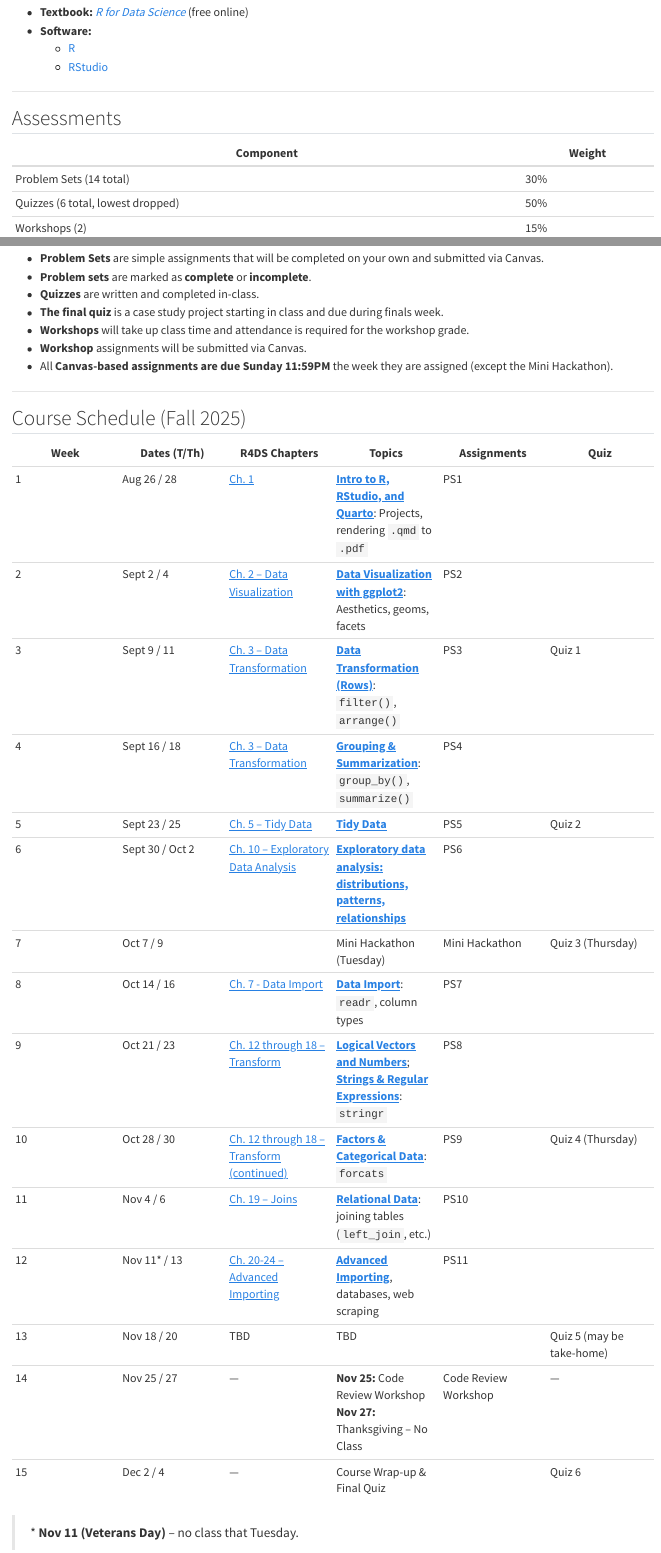
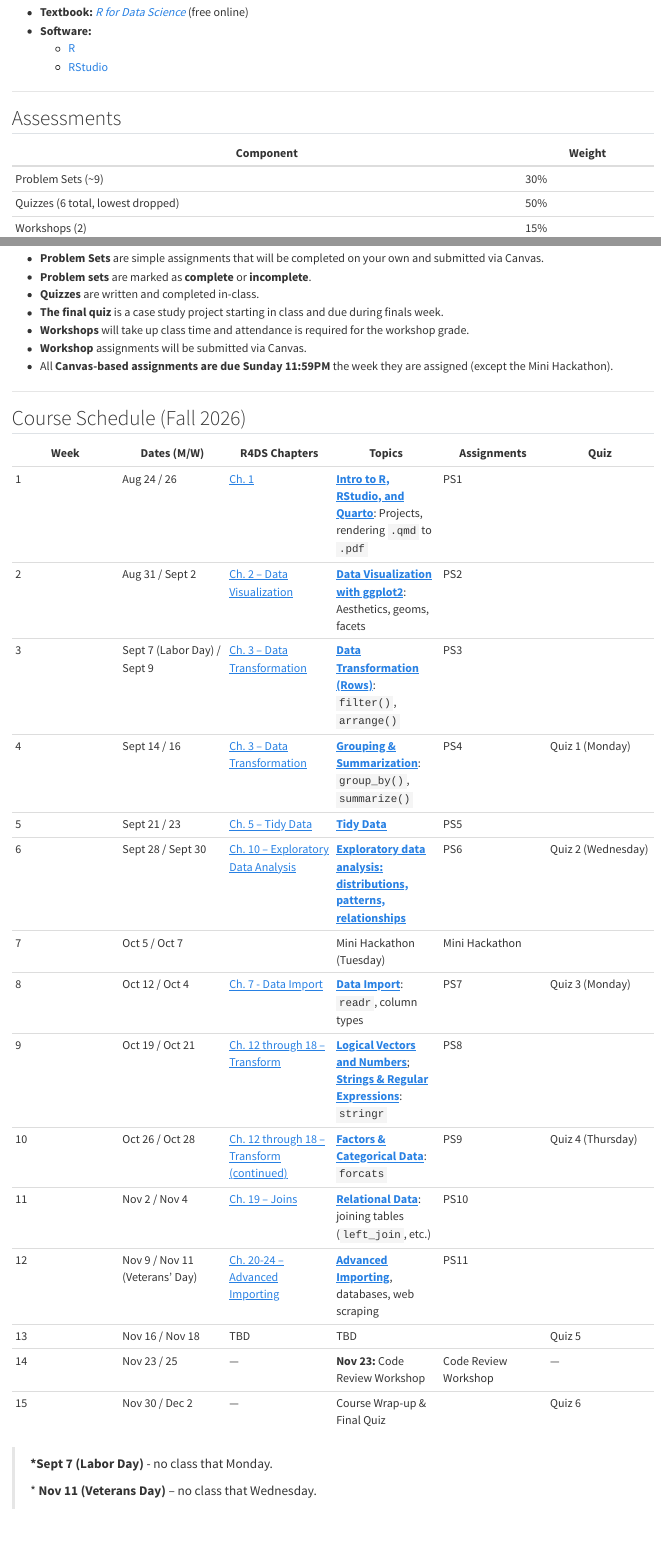
Before and after one commit to marctollis/inf506-book-fall2026, a Quarto document (syllabus.qmd): the page in a window 1100 px wide, from 2000 px down, and a second part further down, joined at a grey line. Rendered offline with R 4.5, knitr and Pandoc in place of Quarto, with nearby package versions.

Commit message:
Update Fall 2026 schedule on syllabus.

```diff
--- a/syllabus.qmd
+++ b/syllabus.qmd
@@ -92,54 +92,56 @@ This course directly supports the following program student outcomes in the Mast
 
 | Component                         | Weight |
 |-----------------------------------|--------|
-| Problem Sets (14 total)           | 30%    |
+| Problem Sets (\~9)                | 30%    |
 | Quizzes (6 total, lowest dropped) | 50%    |
 | Workshops (2)                     | 15%    |
 | Attendance                        | 5%     |
 
--   Grades will be assigned using the weighted sum described above using this scale: **A** ≥ 90%, **B** ≥ 80%, **C** ≥ 70%, **D** ≥ 60%, **F** \< 60%.
+- Grades will be assigned using the weighted sum described above using this scale: **A** ≥ 90%, **B** ≥ 80%, **C** ≥ 70%, **D** ≥ 60%, **F** \< 60%.
 
 ## Grading and Submission
 
--   **Problem Sets** are simple assignments that will be completed on your own and submitted via Canvas.
--   **Problem sets** are marked as **complete** or **incomplete**.
--   **Quizzes** are written and completed in-class.
--   **The final quiz** is a case study project starting in class and due during finals week.
--   **Workshops** will take up class time and attendance is required for the workshop grade.
--   **Workshop** assignments will be submitted via Canvas.
--   All **Canvas-based assignments are due Sunday 11:59PM** the week they are assigned (except the Mini Hackathon).
+- **Problem Sets** are simple assignments that will be completed on your own and submitted via Canvas.
+- **Problem sets** are marked as **complete** or **incomplete**.
+- **Quizzes** are written and completed in-class.
+- **The final quiz** is a case study project starting in class and due during finals week.
+- **Workshops** will take up class time and attendance is required for the workshop grade.
+- **Workshop** assignments will be submitted via Canvas.
+- All **Canvas-based assignments are due Sunday 11:59PM** the week they are assigned (except the Mini Hackathon).
 
 ------------------------------------------------------------------------
 
-## Course Schedule (Fall 2025)
+## Course Schedule (Fall 2026)
 
-| **Week** | **Dates (T/Th)** | **R4DS Chapters** | **Topics** | **Assignments** | **Quiz** |
+| **Week** | **Dates (M/W)** | **R4DS Chapters** | **Topics** | **Assignments** | **Quiz** |
 |------------|------------|------------|------------|------------|------------|
-| 1 | Aug 26 / 28 | [Ch. 1](https://r4ds.hadley.nz/intro.html) | [**Intro to R, RStudio, and Quarto**](https://marctollis.github.io/cs506-book/Rintro.html): Projects, rendering `.qmd` to `.pdf` | PS1 |  |
-| 2 | Sept 2 / 4 | [Ch. 2 – Data Visualization](https://r4ds.hadley.nz/data-visualize.html) | [**Data Visualization with ggplot2**](https://marctollis.github.io/cs506-book/ggplot2.html): Aesthetics, geoms, facets | PS2 |  |
-| 3 | Sept 9 / 11 | [Ch. 3 – Data Transformation](https://r4ds.hadley.nz/data-transform.html) | [**Data Transformation (Rows)**](https://marctollis.github.io/cs506-book/dplyr1.html): `filter()`, `arrange()` | PS3 | Quiz 1 |
-| 4 | Sept 16 / 18 | [Ch. 3 – Data Transformation](https://r4ds.hadley.nz/data-transform.html) | [**Grouping & Summarization**](https://marctollis.github.io/cs506-book/dplyr2.html): `group_by()`, `summarize()` | PS4 |  |
-| 5 | Sept 23 / 25 | [Ch. 5 – Tidy Data](https://r4ds.hadley.nz/data-tidy.html) | [**Tidy Data**](https://marctollis.github.io/cs506-book/tidy.html) | PS5 | Quiz 2 |
-| 6 | Sept 30 / Oct 2 | [Ch. 10 – Exploratory Data Analysis](https://r4ds.hadley.nz/EDA.html) | [**Exploratory data analysis: distributions, patterns, relationships**](https://marctollis.github.io/cs506-book/eda.html) | PS6 |  |
-| 7 | Oct 7 / 9 |  | Mini Hackathon (Tuesday) | Mini Hackathon | Quiz 3 (Thursday) |
-| 8 | Oct 14 / 16 | [Ch. 7 - Data Import](https://r4ds.hadley.nz/data-import.html) | [**Data Import**](https://marctollis.github.io/cs506-book/dataimport.html): `readr`, column types | PS7 |  |
-| 9 | Oct 21 / 23 | [Ch. 12 through 18 – Transform](https://r4ds.hadley.nz/transform.html) | [**Logical Vectors and Numbers**](https://marctollis.github.io/cs506-book/transform.html); [**Strings & Regular Expressions**](https://marctollis.github.io/cs506-book/strings.html): `stringr` | PS8 |  |
-| 10 | Oct 28 / 30 | [Ch. 12 through 18 – Transform (continued)](https://r4ds.hadley.nz/transform.html) | [**Factors & Categorical Data**](https://marctollis.github.io/cs506-book/strings.html): `forcats` | PS9 | Quiz 4 (Thursday) |
-| 11 | Nov 4 / 6 | [Ch. 19 – Joins](https://r4ds.hadley.nz/joins.html) | [**Relational Data**](https://marctollis.github.io/cs506-book/relational.html): joining tables (`left_join`, etc.) | PS10 |  |
-| 12 | Nov 11\* / 13 | [Ch. 20-24 – Advanced Importing](https://r4ds.hadley.nz/model-basics.html) | [**Advanced Importing**](https://marctollis.github.io/cs506-book/advanced_import.html), databases, web scraping | PS11 |  |
-| 13 | Nov 18 / 20 | TBD | TBD |  | Quiz 5 (may be take-home) |
-| 14 | Nov 25 / 27 | — | **Nov 25:** Code Review Workshop<br> **Nov 27:** Thanksgiving – No Class | Code Review Workshop | — |
-| 15 | Dec 2 / 4 | — | Course Wrap-up & Final Quiz |  | Quiz 6 |
+| 1 | Aug 24 / 26 | [Ch. 1](https://r4ds.hadley.nz/intro.html) | [**Intro to R, RStudio, and Quarto**](https://marctollis.github.io/cs506-book/Rintro.html): Projects, rendering `.qmd` to `.pdf` | PS1 |  |
+| 2 | Aug 31 / Sept 2 | [Ch. 2 – Data Visualization](https://r4ds.hadley.nz/data-visualize.html) | [**Data Visualization with ggplot2**](https://marctollis.github.io/cs506-book/ggplot2.html): Aesthetics, geoms, facets | PS2 |  |
+| 3 | Sept 7 (Labor Day) / Sept 9 | [Ch. 3 – Data Transformation](https://r4ds.hadley.nz/data-transform.html) | [**Data Transformation (Rows)**](https://marctollis.github.io/cs506-book/dplyr1.html): `filter()`, `arrange()` | PS3 |  |
+| 4 | Sept 14 / 16 | [Ch. 3 – Data Transformation](https://r4ds.hadley.nz/data-transform.html) | [**Grouping & Summarization**](https://marctollis.github.io/cs506-book/dplyr2.html): `group_by()`, `summarize()` | PS4 | Quiz 1 (Monday) |
+| 5 | Sept 21 / 23 | [Ch. 5 – Tidy Data](https://r4ds.hadley.nz/data-tidy.html) | [**Tidy Data**](https://marctollis.github.io/cs506-book/tidy.html) | PS5 |  |
+| 6 | Sept 28 / Sept 30 | [Ch. 10 – Exploratory Data Analysis](https://r4ds.hadley.nz/EDA.html) | [**Exploratory data analysis: distributions, patterns, relationships**](https://marctollis.github.io/cs506-book/eda.html) | PS6 | Quiz 2 (Wednesday) |
+| 7 | Oct 5 / Oct 7 |  | Mini Hackathon (Tuesday) | Mini Hackathon |  |
+| 8 | Oct 12 / Oct 4 | [Ch. 7 - Data Import](https://r4ds.hadley.nz/data-import.html) | [**Data Import**](https://marctollis.github.io/cs506-book/dataimport.html): `readr`, column types | PS7 | Quiz 3 (Monday) |
+| 9 | Oct 19 / Oct 21 | [Ch. 12 through 18 – Transform](https://r4ds.hadley.nz/transform.html) | [**Logical Vectors and Numbers**](https://marctollis.github.io/cs506-book/transform.html); [**Strings & Regular Expressions**](https://marctollis.github.io/cs506-book/strings.html): `stringr` | PS8 |  |
+| 10 | Oct 26 / Oct 28 | [Ch. 12 through 18 – Transform (continued)](https://r4ds.hadley.nz/transform.html) | [**Factors & Categorical Data**](https://marctollis.github.io/cs506-book/strings.html): `forcats` | PS9 | Quiz 4 (Thursday) |
+| 11 | Nov 2 / Nov 4 | [Ch. 19 – Joins](https://r4ds.hadley.nz/joins.html) | [**Relational Data**](https://marctollis.github.io/cs506-book/relational.html): joining tables (`left_join`, etc.) | PS10 |  |
+| 12 | Nov 9 / Nov 11 (Veterans' Day) | [Ch. 20-24 – Advanced Importing](https://r4ds.hadley.nz/model-basics.html) | [**Advanced Importing**](https://marctollis.github.io/cs506-book/advanced_import.html), databases, web scraping | PS11 |  |
+| 13 | Nov 16 / Nov 18 | TBD | TBD |  | Quiz 5 |
+| 14 | Nov 23 / 25 | — | **Nov 23:** Code Review Workshop<br> | Code Review Workshop | — |
+| 15 | Nov 30 / Dec 2 | — | Course Wrap-up & Final Quiz |  | Quiz 6 |
 
-> \* **Nov 11 (Veterans Day)** – no class that Tuesday.
+> **\*Sept 7 (Labor Day)** - no class that Monday.
+>
+> \* **Nov 11 (Veterans Day)** – no class that Wednesday.
 
 ------------------------------------------------------------------------
 
 ## Resources
 
--   [RStudio Cheatsheets](https://posit.co/resources/cheatsheets/)
--   DataCamp & Coursera tutorials for extra practice
--   Office hours for additional help
+- [RStudio Cheatsheets](https://posit.co/resources/cheatsheets/)
+- DataCamp & Coursera tutorials for extra practice
+- Office hours for additional help
 
 ## Policies
 
```
Also changed, not shown: docs/search.json, syllabus.qmd (56 more changed lines), 2 other files.
